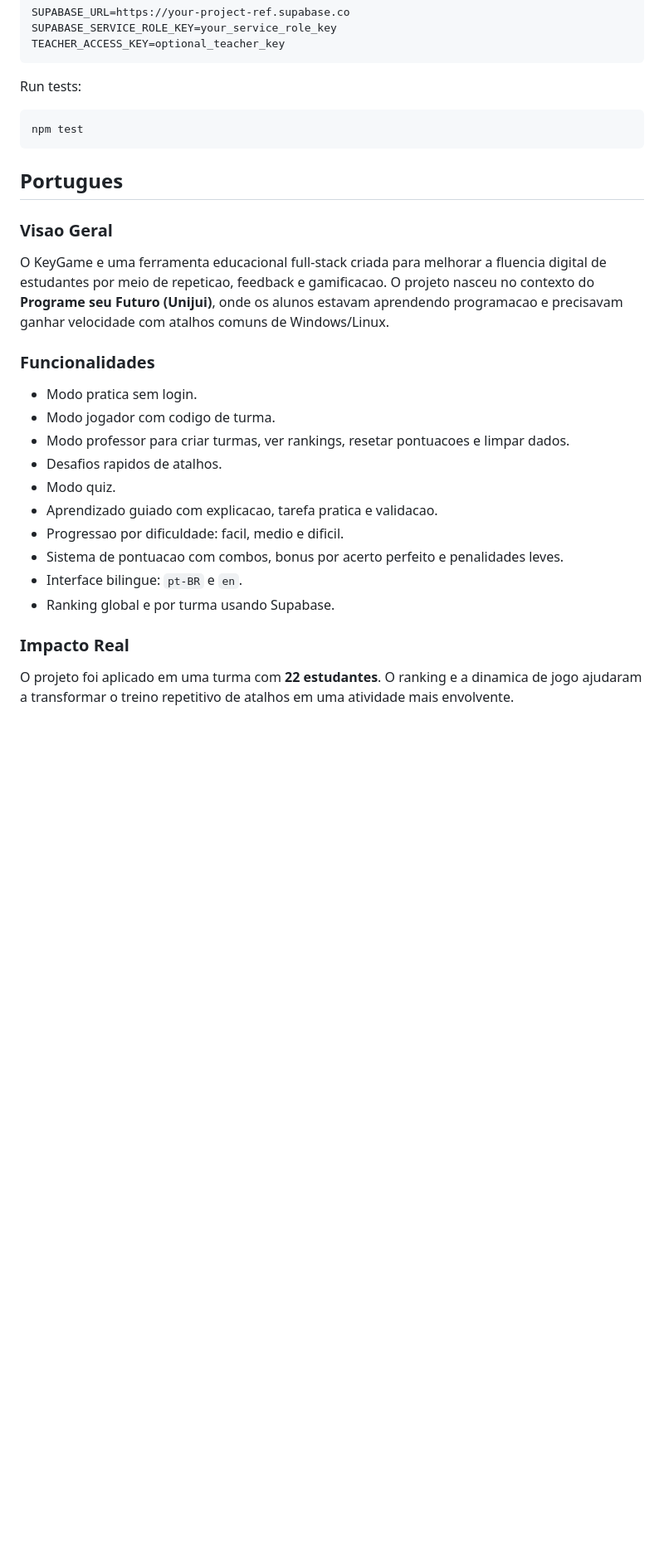
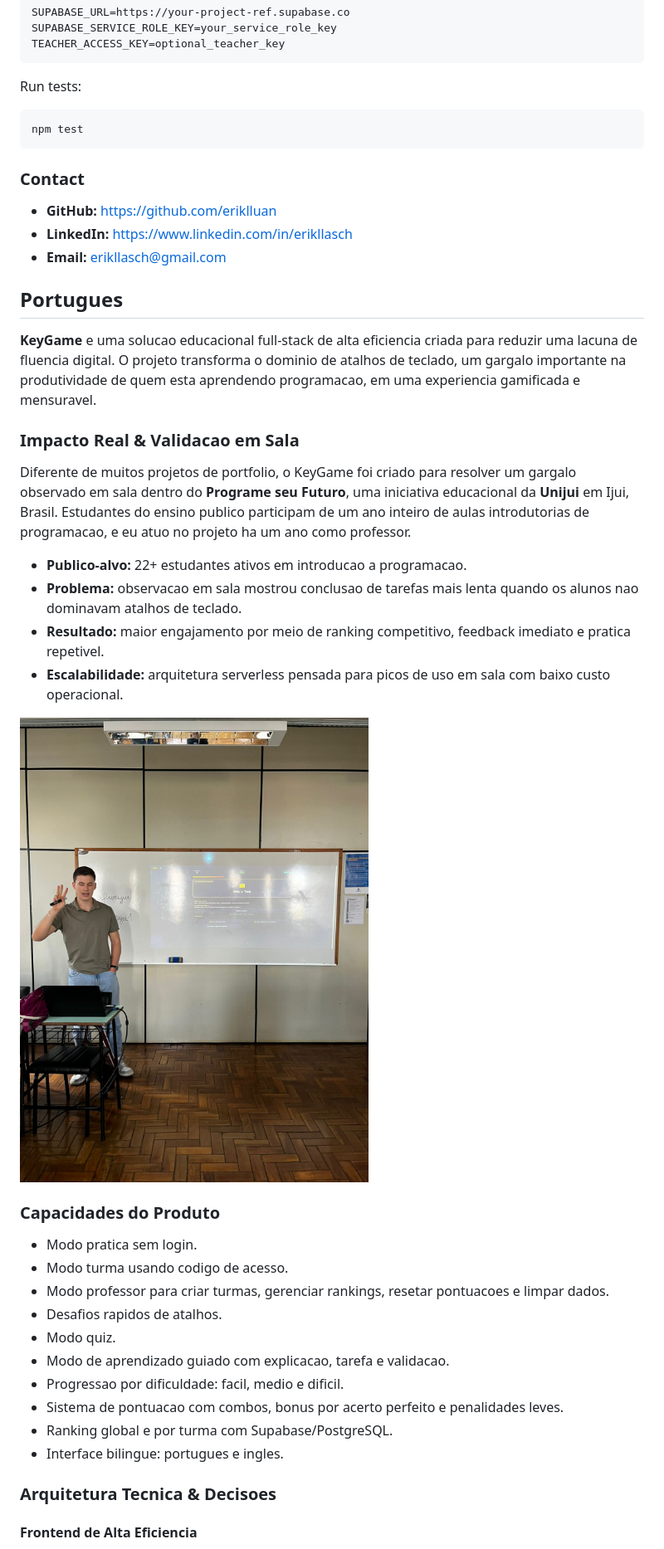
Before and after one commit to eriklluan/keyboardgame, a Markdown page: README.md, the part around one of its changes. Shown at 83% size. Rendered like a GitHub page; blank space fills up the shorter version.

````diff
--- a/README.md
+++ b/README.md
@@ -102,26 +111,41 @@ Run tests:
 npm test
 ```
 
+### Contact
+
+- **GitHub:** https://github.com/eriklluan
+- **LinkedIn:** https://www.linkedin.com/in/erikllasch
+- **Email:** erikllasch@gmail.com
+
 ## Portugues
 
-### Visao Geral
+**KeyGame** e uma solucao educacional full-stack de alta eficiencia criada para reduzir uma lacuna de fluencia digital. O projeto transforma o dominio de atalhos de teclado, um gargalo importante na produtividade de quem esta aprendendo programacao, em uma experiencia gamificada e mensuravel.
 
-O KeyGame e uma ferramenta educacional full-stack criada para melhorar a fluencia digital de estudantes por meio de repeticao, feedback e gamificacao. O projeto nasceu no contexto do **Programe seu Futuro (Unijui)**, onde os alunos estavam aprendendo programacao e precisavam ganhar velocidade com atalhos comuns de Windows/Linux.
+### Impacto Real & Validacao em Sala
 
-### Funcionalidades
+Diferente de muitos projetos de portfolio, o KeyGame foi criado para resolver um gargalo observado em sala dentro do **Programe seu Futuro**, uma iniciativa educacional da **Unijui** em Ijui, Brasil. Estudantes do ensino publico participam de um ano inteiro de aulas introdutorias de programacao, e eu atuo no projeto ha um ano como professor.
+
+- **Publico-alvo:** 22+ estudantes ativos em introducao a programacao.
+- **Problema:** observacao em sala mostrou conclusao de tarefas mais lenta quando os alunos nao dominavam atalhos de teclado.
+- **Resultado:** maior engajamento por meio de ranking competitivo, feedback imediato e pratica repetivel.
+- **Escalabilidade:** arquitetura serverless pensada para picos de uso em sala com baixo custo operacional.
+
+<img src="demo-screenshots/erik-presenting.jpeg" alt="Erik apresentando o KeyGame" width="480">
+
+### Capacidades do Produto
 
 - Modo pratica sem login.
-- Modo jogador com codigo de turma.
-- Modo professor para criar turmas, ver rankings, resetar pontuacoes e limpar dados.
+- Modo turma usando codigo de acesso.
+- Modo professor para criar turmas, gerenciar rankings, resetar pontuacoes e limpar dados.
 - Desafios rapidos de atalhos.
 - Modo quiz.
-- Aprendizado guiado com explicacao, tarefa pratica e validacao.
+- Modo de aprendizado guiado com explicacao, tarefa e validacao.
 - Progressao por dificuldade: facil, medio e dificil.
 - Sistema de pontuacao com combos, bonus por acerto perfeito e penalidades leves.
-- Interface bilingue: `pt-BR` e `en`.
-- Ranking global e por turma usando Supabase.
+- Ranking global e por turma com Supabase/PostgreSQL.
+- Interface bilingue: portugues e ingles.
 
-### Impacto Real
+### Arquitetura Tecnica & Decisoes
 
-O projeto foi aplicado em uma turma com **22 estudantes**. O ranking e a dinamica de jogo ajudaram a transformar o treino repetitivo de atalhos em uma atividade mais envolvente.
+#### Frontend de Alta Eficiencia
 
````
Also changed, not shown: other parts of README.md (+128 -59 lines).
